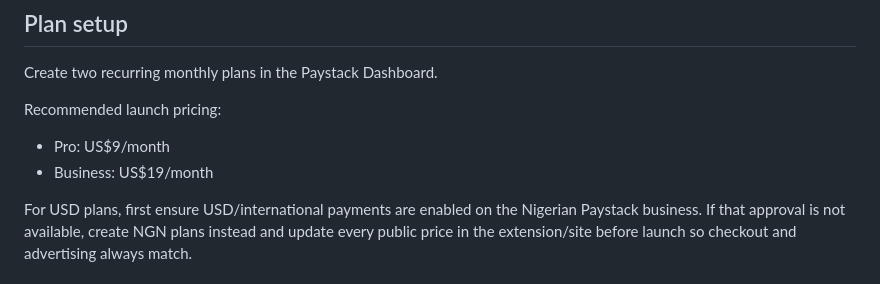
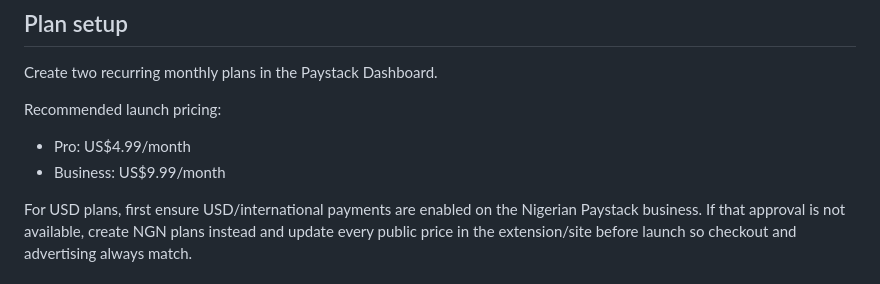
Before and after one commit to eghosa001/EXTENSIONS, a Markdown page: 01-procurasheet/docs/billing-deployment.md, the part around the change. Drawn GitHub-style.

Commit message:
docs(procurasheet): align Paystack launch prices

```diff
--- a/01-procurasheet/docs/billing-deployment.md
+++ b/01-procurasheet/docs/billing-deployment.md
@@ -20,8 +20,8 @@ ProcuraSheet is operated from Nigeria. Paystack supports Nigerian businesses, re
 Create two recurring monthly plans in the Paystack Dashboard.
 
 Recommended launch pricing:
-- Pro: US$9/month
-- Business: US$19/month
+- Pro: US$4.99/month
+- Business: US$9.99/month
 
 For USD plans, first ensure USD/international payments are enabled on the Nigerian Paystack business. If that approval is not available, create NGN plans instead and update every public price in the extension/site before launch so checkout and advertising always match.
 
```
